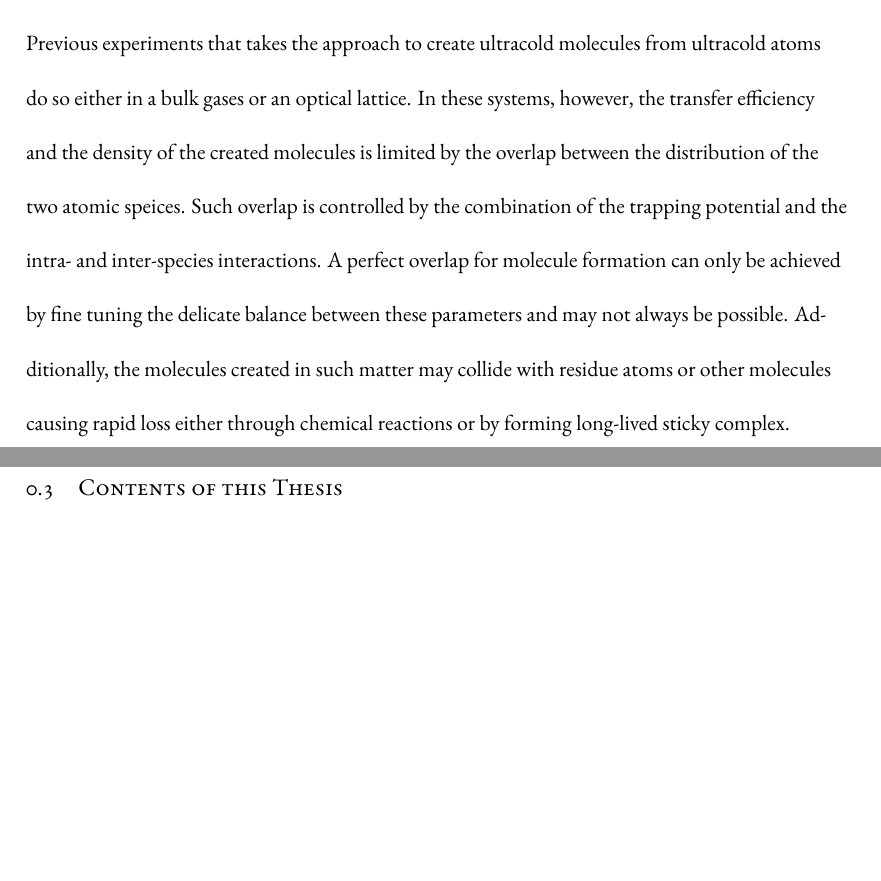
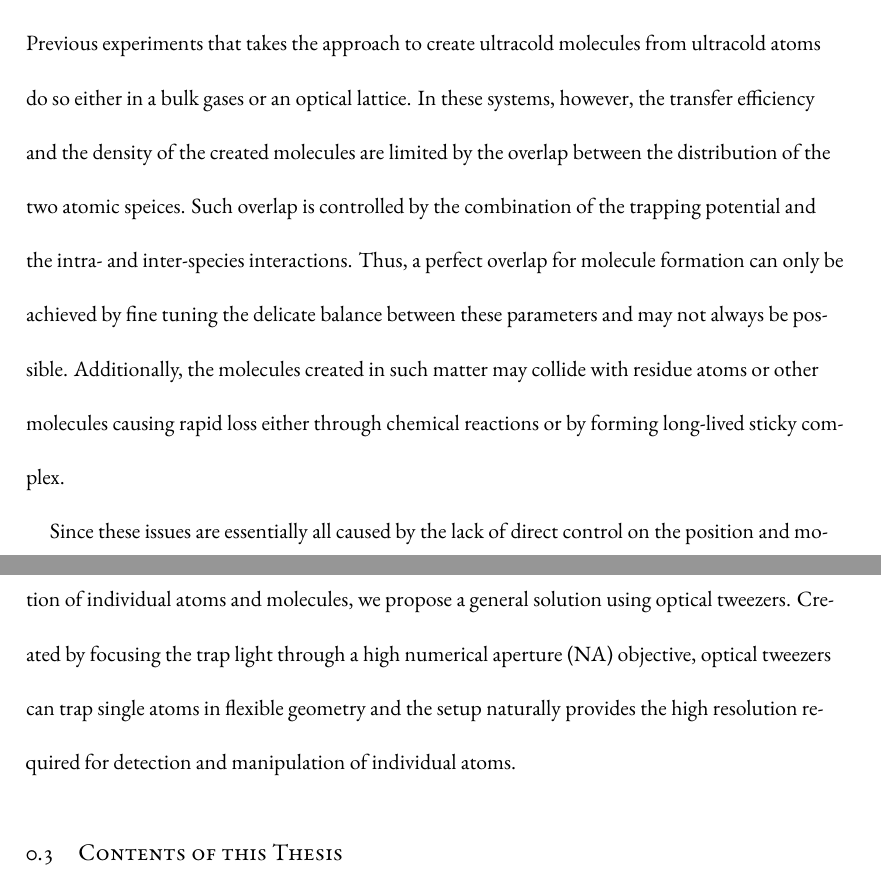
Before and after one commit to yuyichao/grad-thesis, a LaTeX thesis (dissertation.tex, which reads chapters/introduction.tex): two parts of pages 12 and 13 of 140, joined at a grey line, cut so that both start at the same text, the shorter picture padded with empty space. Compiled offline with XeLaTeX.

Commit message:
[intro] WIP: tweezer intro

```diff
--- a/chapters/introduction.tex
+++ b/chapters/introduction.tex
@@ -69,39 +69,35 @@ usually take one of the two approaches,
 Previous experiments that takes the approach to create ultracold molecules
 from ultracold atoms do so either in a bulk gases or an optical lattice.
 In these systems, however, the transfer efficiency and
-the density of the created molecules is limited
+the density of the created molecules are limited
 by the overlap between the distribution of the two atomic speices.
 Such overlap is controlled by the combination of the trapping potential
 and the intra- and inter-species interactions.
-A perfect overlap for molecule formation can only be achieved by fine tuning
+Thus, a perfect overlap for molecule formation can only be achieved by fine tuning
 the delicate balance between these parameters and may not always be possible.
 Additionally, the molecules created in such matter may collide
 with residue atoms or other molecules causing rapid loss
 either through chemical reactions or by forming long-lived sticky complex.
 
+Since these issues are essentially all caused by the lack of direct control
+on the position and motion of individual atoms and molecules,
+we propose a general solution using optical tweezers.
+Created by focusing the trap light through a high numerical aperture~(NA) objective,
+optical tweezers can trap single atoms in flexible geometry
+and the setup naturally provides the high resolution required
+for detection and manipulation of individual atoms.
+
 \todo{
-  However, using bulk gas there are issues,
-  1. wavefunction overlap between atoms
-  2. loss after the molecule is created due to collision
-  Both issues are essentially caused by the lack of control on the position
-  of individual atoms and molecules.
+  Previous experiments using tweezers.
 
-  Following the approach to create molecules from ultracold atoms,
-  the control on the molecular quantum states is achieved
-  by first obtaining full control of the atoms.
-  Magnetic trap, optical dipole trap, optical lattice (quantum microscope)
-  general approach
+  selection of NaCs molecules (figure for dipole moment)
+  Alkali atoms
+  Large dipole moment in ground vibrational state
+  mention the general approach using two steps
 }
 
 \todo{
   Overview of the experiment steps
-}
-
-\todo{
-  selection of NaCs molecules (figure for dipole moment)
-  Alkali atoms
-  Large dipole moment in ground vibrational state
-  mention the general approach using two steps
 }
 
 \section{Contents of this Thesis}
```
Also changed, not shown: dissertation.pdf.
